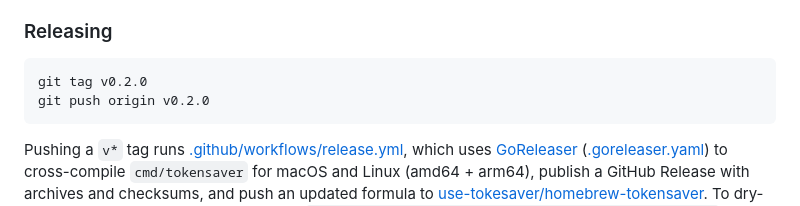
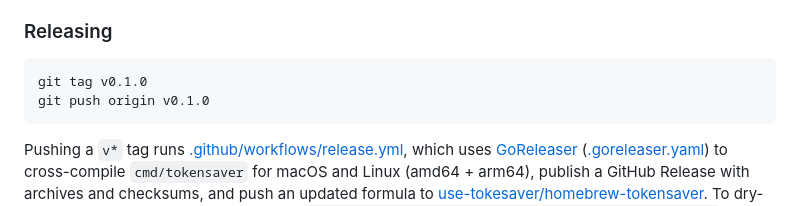
Before and after one commit to use-tokesaver/tokensaver, a Markdown page: README.md, the part around the change. GitHub-like rendering.

Commit message:
Fix example release version in README (first release is v0.1.0)
Co-Authored-By: Claude Sonnet 5 <noreply@anthropic.com>

````diff
--- a/README.md
+++ b/README.md
@@ -262,8 +262,8 @@ the matching agent when something in that area breaks.
 ### Releasing
 
 ```bash
-git tag v0.2.0
-git push origin v0.2.0
+git tag v0.1.0
+git push origin v0.1.0
 ```
 
 Pushing a `v*` tag runs [.github/workflows/release.yml](.github/workflows/release.yml),
````
